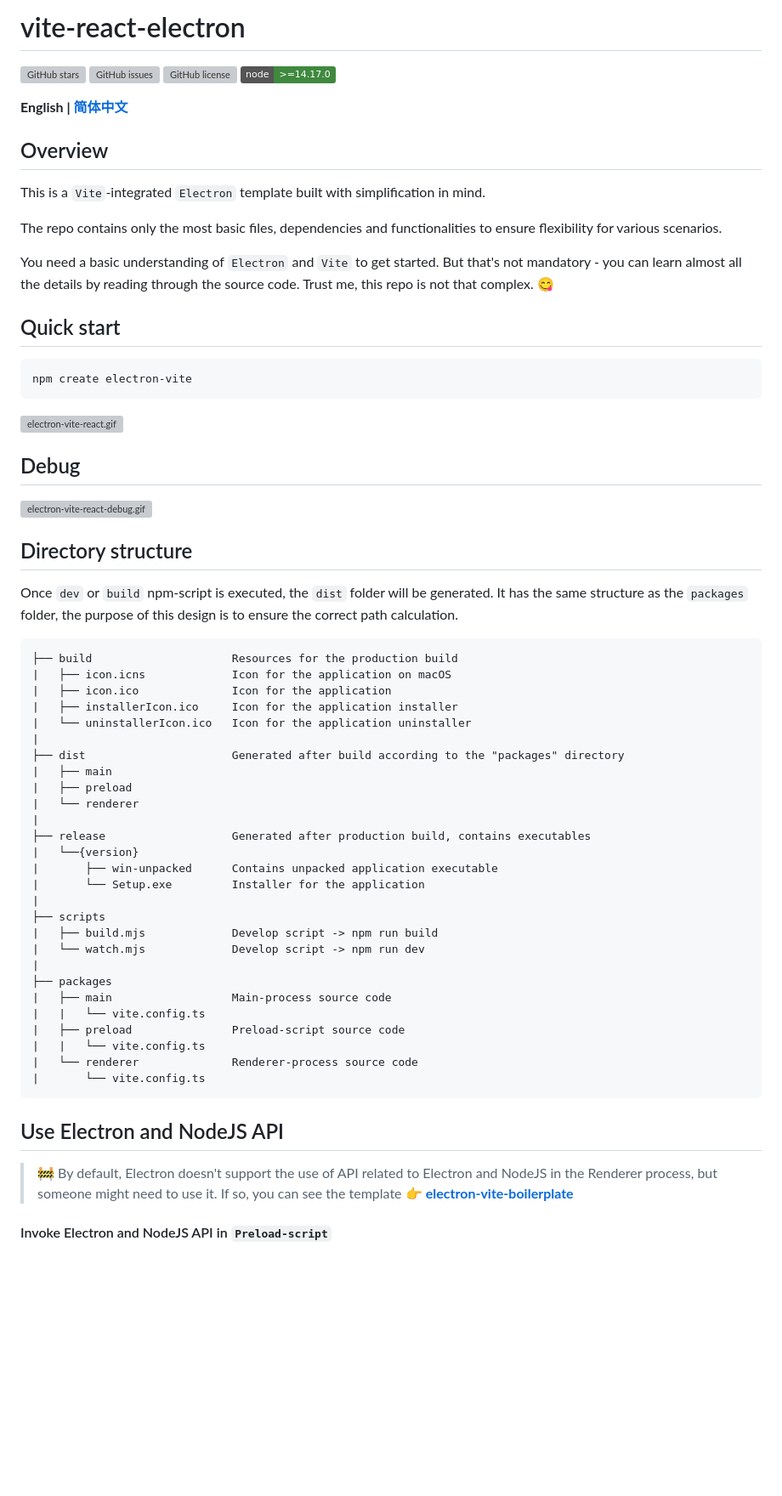
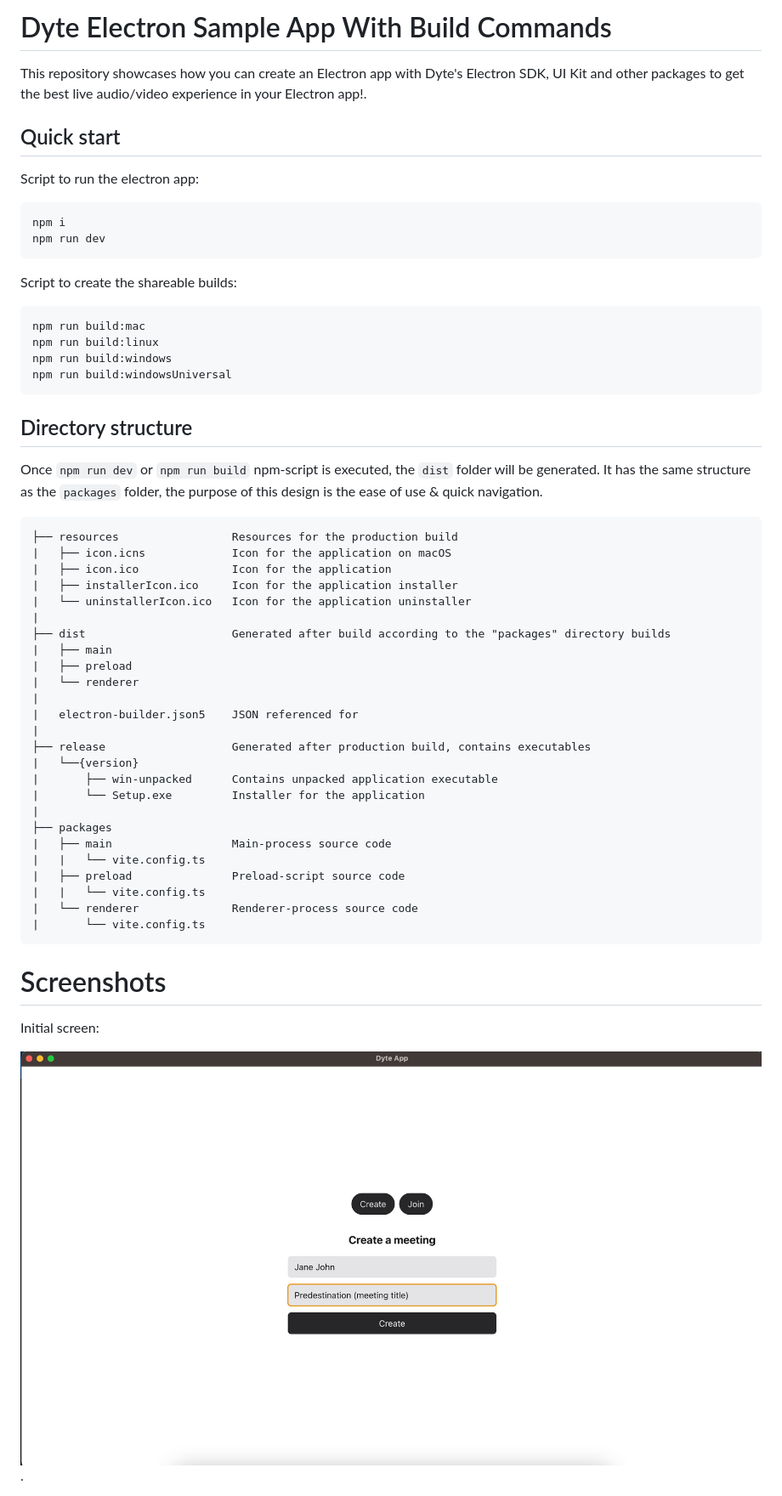
Before and after one commit to dyte-in/electron-sample-app, a Markdown page: README.md, the part around one of its changes. Shown at 85% size. Drawn GitHub-style; pictures changed too: screenshots/initial-screen.png (added); badges without logos; blank space fills up the shorter version; grey boxes are pictures that could not be loaded.

````diff
--- a/README.md
+++ b/README.md
@@ -1,75 +1,45 @@
-# vite-react-electron
+# Dyte Electron Sample App With Build Commands
 
-![GitHub stars](https://img.shields.io/github/stars/caoxiemeihao/vite-react-electron?color=fa6470&style=flat)
-![GitHub issues](https://img.shields.io/github/issues/caoxiemeihao/vite-react-electron?color=d8b22d&style=flat)
-![GitHub license](https://img.shields.io/github/license/caoxiemeihao/vite-react-electron?style=flat)
-[![Required Node.JS >= v14.17.0](https://img.shields.io/static/v1?label=node&message=%3E=14.17.0&logo=node.js&color=3f893e&style=flat)](https://nodejs.org/about/releases)
-
-**English | [简体中文](README.zh-CN.md)**
-
-## Overview
-
-This is a `Vite`-integrated `Electron` template built with simplification in mind.
-
-The repo contains only the most basic files, dependencies and functionalities to ensure flexibility for various scenarios.
-
-You need a basic understanding of `Electron` and `Vite` to get started. But that's not mandatory - you can learn almost all the details by reading through the source code. Trust me, this repo is not that complex. 😋
+This repository showcases how you can create an Electron app with Dyte's Electron SDK, UI Kit and other packages to get the best live audio/video experience in your Electron app!.
 
 ## Quick start
 
+Script to run the electron app:
 ```sh
-npm create electron-vite
+npm i
+npm run dev
 ```
 
-![electron-vite-react.gif](https://github.com/electron-vite/electron-vite-react/blob/main/packages/renderer/public/electron-vite-react.gif?raw=true)
-
-## Debug
-
-![electron-vite-react-debug.gif](https://github.com/electron-vite/electron-vite-react/blob/main/packages/renderer/public/electron-vite-react-debug.gif?raw=true)
-
-<!--
+Script to create the shareable builds:
 ```sh
-# clone the project
-git clone https://github.com/caoxiemeihao/vite-react-electron.git
-
-# open the project directory
-cd vite-react-electron
-
-# install dependencies
-npm install
-
-# start the application
-npm run dev
-
-# make a production build
-npm run build
+npm run build:mac
+npm run build:linux
+npm run build:windows
+npm run build:windowsUniversal
 ```
--->
 
 ## Directory structure
 
-Once `dev` or `build` npm-script is executed, the `dist` folder will be generated. It has the same structure as the `packages` folder, the purpose of this design is to ensure the correct path calculation.
+Once `npm run dev` or `npm run build` npm-script is executed, the `dist` folder will be generated. It has the same structure as the `packages` folder, the purpose of this design is the ease of use & quick navigation.
 
 ```tree
-├── build                     Resources for the production build
+├── resources                 Resources for the production build
 |   ├── icon.icns             Icon for the application on macOS
 |   ├── icon.ico              Icon for the application
 |   ├── installerIcon.ico     Icon for the application installer
 |   └── uninstallerIcon.ico   Icon for the application uninstaller
 |
-├── dist                      Generated after build according to the "packages" directory
+├── dist                      Generated after build according to the "packages" directory builds
 |   ├── main
 |   ├── preload
 |   └── renderer
+|
+|   electron-builder.json5    JSON referenced for
 |
 ├── release                   Generated after production build, contains executables
 |   └──{version}
 |       ├── win-unpacked      Contains unpacked application executable
 |       └── Setup.exe         Installer for the application
-|
-├── scripts
-|   ├── build.mjs             Develop script -> npm run build
-|   └── watch.mjs             Develop script -> npm run dev
 |
 ├── packages
 |   ├── main                  Main-process source code
@@ -80,9 +50,9 @@ Once `dev` or `build` npm-script is executed, the `dist` folder will be generate
 |       └── vite.config.ts
 ```
 
-## Use Electron and NodeJS API
+# Screenshots
 
-> 🚧 By default, Electron doesn't support the use of API related to Electron and NodeJS in the Renderer process, but someone might need to use it. If so, you can see the template 👉 **[electron-vite-boilerplate](https://github.com/caoxiemeihao/electron-vite-boilerplate)**
+Initial screen:
 
-#### Invoke Electron and NodeJS API in `Preload-script`
+![Initial screen](/screenshots/initial-screen.png "Initial screen").
 
````
Also changed, not shown: other parts of README.md (+4 -44 lines), README.zh-CN.md (deleted, +0 -128 lines), screenshots/setup-screen.png (added), screenshots/stage.png (added), 5 other files.
